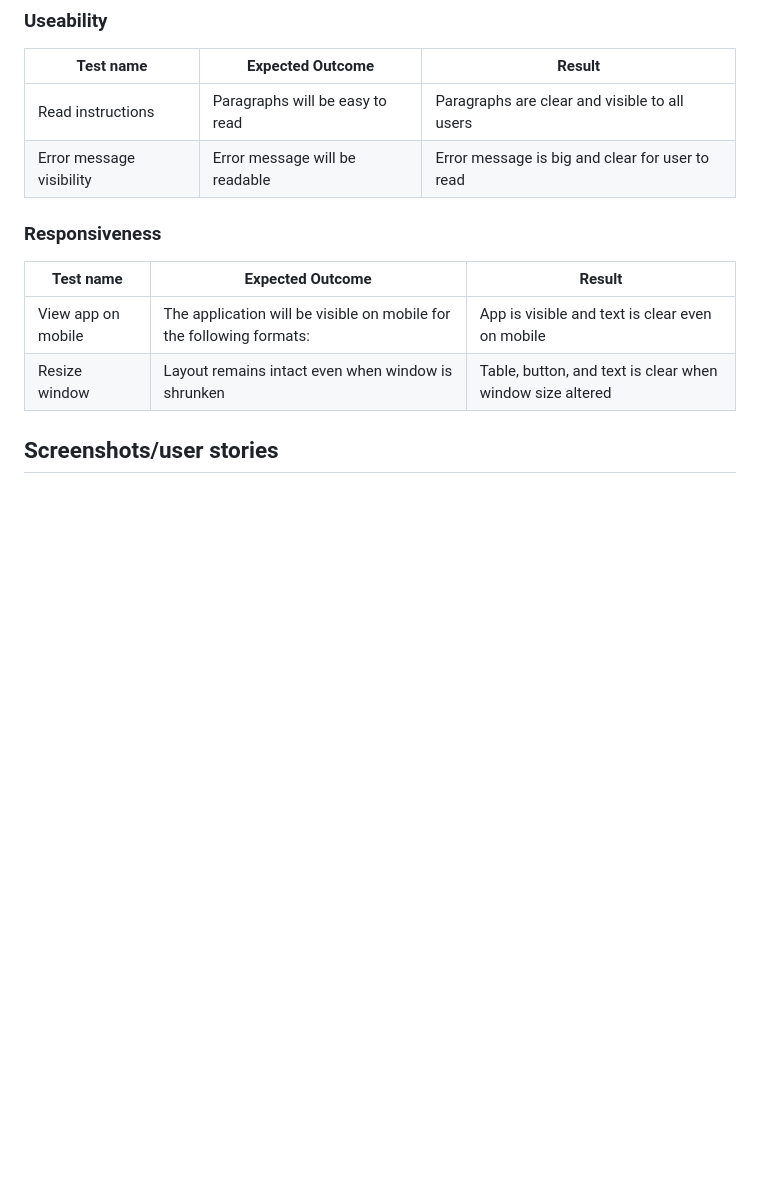
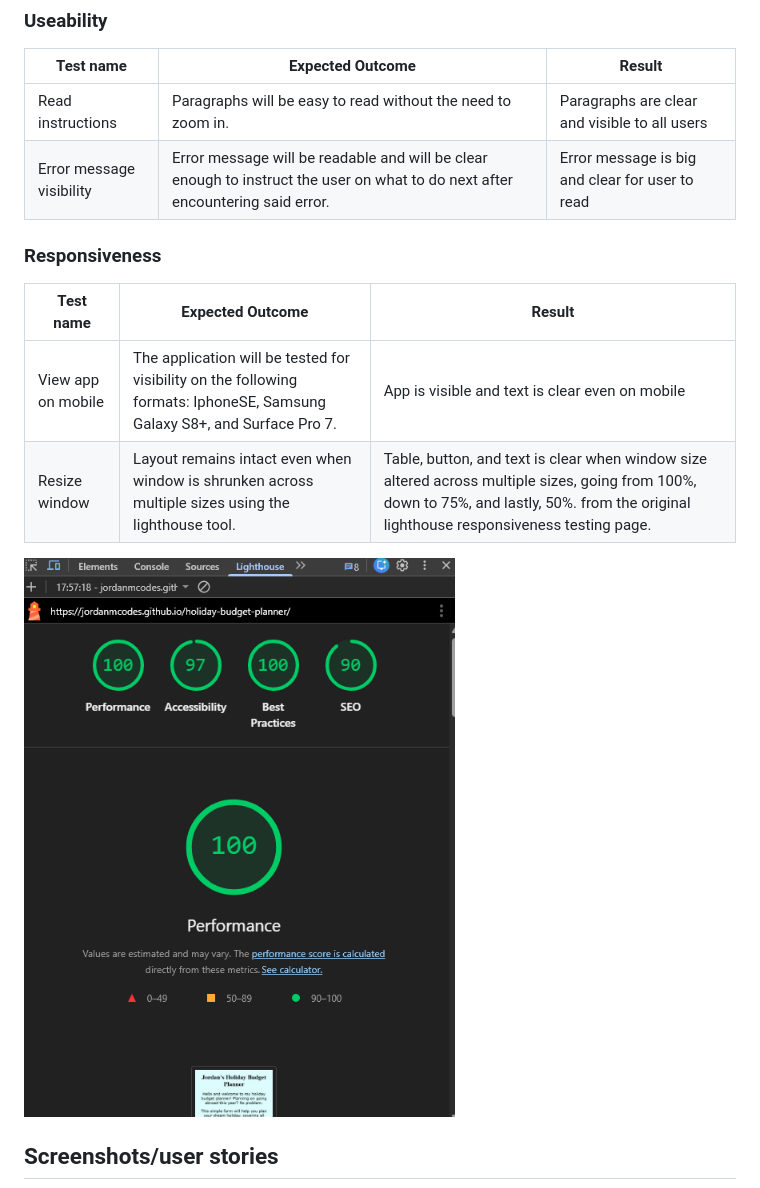
Before and after one commit to jordanmcodes/holiday-budget-planner, a Markdown page: README.md, the part around the change. Drawn GitHub-style; pictures changed too: assets/images/lighthouse-test.png (added); blank space fills up the shorter version.

Commit message:
added detail to the remaining testing pages, along with adding a screenshot on the lighthouse testing.

```diff
--- a/README.md
+++ b/README.md
@@ -52,14 +52,16 @@ This application was manually tested, assessing the applications functions, acce
 ### Useability
 | Test name | Expected Outcome | Result |
 |-----------|------------------|--------|
-| Read instructions | Paragraphs will be easy to read | Paragraphs are clear and visible to all users |
-| Error message visibility | Error message will be readable | Error message is big and clear for user to read |
+| Read instructions | Paragraphs will be easy to read without the need to zoom in.  | Paragraphs are clear and visible to all users |
+| Error message visibility | Error message will be readable and will be clear enough to instruct the user on what to do next after encountering said error.| Error message is big and clear for user to read |
 
 ### Responsiveness
 | Test name | Expected Outcome | Result |
 |-----------|------------------|--------|
-| View app on mobile | The application will be visible on mobile for the following formats:| App is visible and text is clear even on mobile |
-| Resize window | Layout remains intact even when window is shrunken | Table, button, and text is clear when window size altered |
+| View app on mobile | The application will be tested for visibility on the following formats: IphoneSE, Samsung Galaxy S8+, and Surface Pro 7.| App is visible and text is clear even on mobile |
+| Resize window | Layout remains intact even when window is shrunken across multiple sizes using the lighthouse tool. | Table, button, and text is clear when window size altered across multiple sizes, going from 100%, down to 75%, and lastly, 50%. from the original lighthouse responsiveness testing page.|
+
+![Lighthouse testing](assets/images/lighthouse-test.png)
 
 ## Screenshots/user stories
 ![Landing page](assets/images/landing-page.png)
```
